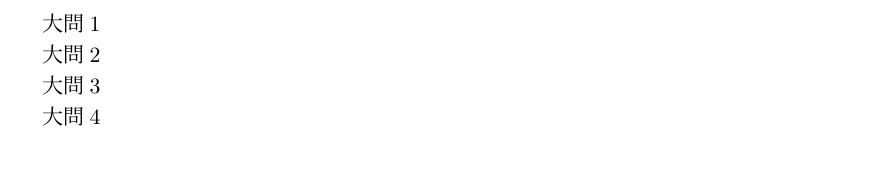
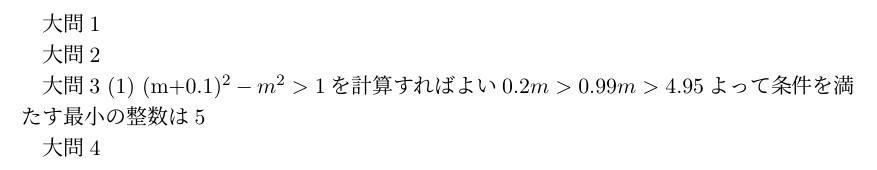
Before and after one commit to peano-system/nugitlecture, a LaTeX document (hayashi1727.tex): part of the page, cut so that both start at the same text. Compiled offline with pLaTeX and dvipdfmx.

Commit message:
Update hayashi1727.tex

```diff
--- a/hayashi1727.tex
+++ b/hayashi1727.tex
@@ -15,6 +15,10 @@
 
 %
 大問3
+(1) (m+0.1)^2-m^2>1を計算すればよい
+0.2m>0.99
+m>4.95
+よって条件を満たす最小の整数は5
 %
 
 %
```
